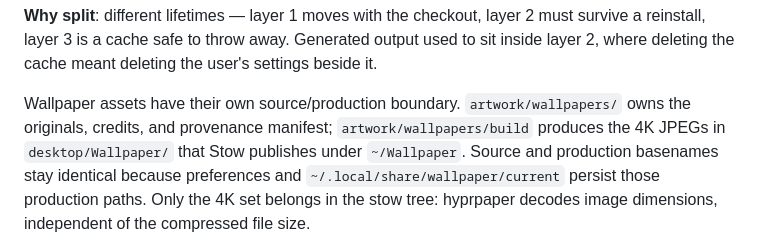
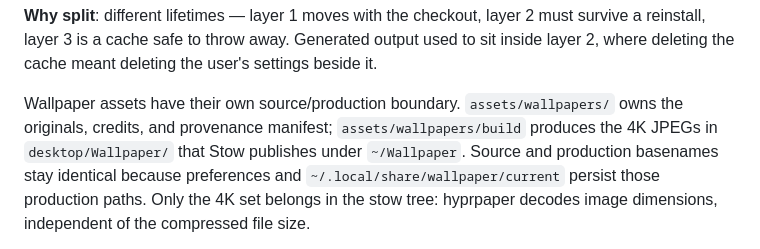
Before and after one commit to kinetik-gg/garage, a Markdown page: docs/ARCHITECTURE.md, the part around the change. Rendered like a GitHub page.

Commit message:
docs: point wallpaper source references at assets/
Co-Authored-By: Claude Fable 5 <noreply@anthropic.com>

```diff
--- a/docs/ARCHITECTURE.md
+++ b/docs/ARCHITECTURE.md
@@ -21,8 +21,8 @@ Config lives in three layers, in the order `Paths::from_env()` constructs them:
 reinstall, layer 3 is a cache safe to throw away. Generated output used to sit inside layer 2,
 where deleting the cache meant deleting the user's settings beside it.
 
-Wallpaper assets have their own source/production boundary. `artwork/wallpapers/` owns the
-originals, credits, and provenance manifest; `artwork/wallpapers/build` produces the 4K JPEGs in
+Wallpaper assets have their own source/production boundary. `assets/wallpapers/` owns the
+originals, credits, and provenance manifest; `assets/wallpapers/build` produces the 4K JPEGs in
 `desktop/Wallpaper/` that Stow publishes under `~/Wallpaper`. Source and production basenames stay
 identical because preferences and `~/.local/share/wallpaper/current` persist those production
 paths. Only the 4K set belongs in the stow tree: hyprpaper decodes image dimensions, independent of
```
Also changed, not shown: docs/INSTALL.md (+1 -1 lines).
